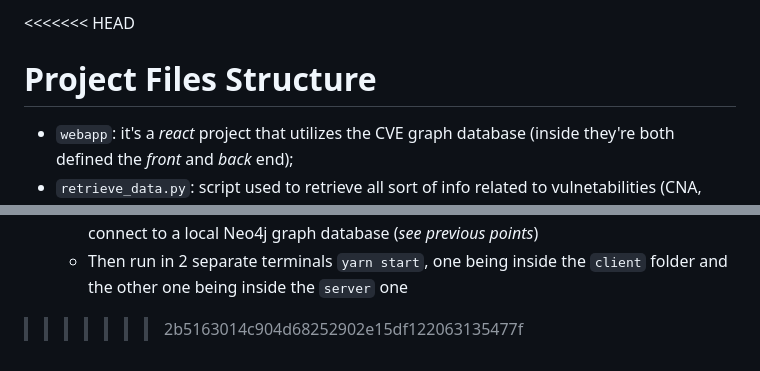
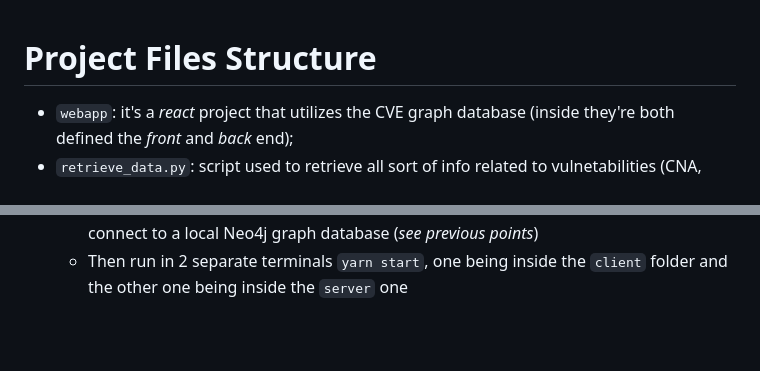
Before and after one commit to Coalessence/CyberGraph, a Markdown page: README.md, 2 parts joined by grey strips. Rendered like a GitHub page; blank space fills up the shorter version.

```diff
--- a/README.md
+++ b/README.md
@@ -1,4 +1,3 @@
-<<<<<<< HEAD
 # Project Files Structure
 * `webapp`: it's a *react* project that utilizes the CVE graph database (inside they're both defined the *front* and *back* end);
 * `retrieve_data.py`: script used to retrieve all sort of info related to vulnetabilities (CNA, CVE, CWE, CAPEC);
@@ -50,4 +49,3 @@
    *  Inside the `client` and `server` folder run `yarn install`
    *  Create a `.env` file in the `server` folder containing all the credentials necessary to connect to a local Neo4j graph database (*see previous points*)
    *  Then run in 2 separate terminals `yarn start`, one being inside the `client` folder and the other one being inside the `server` one
->>>>>>> 2b5163014c904d68252902e15df122063135477f
```
